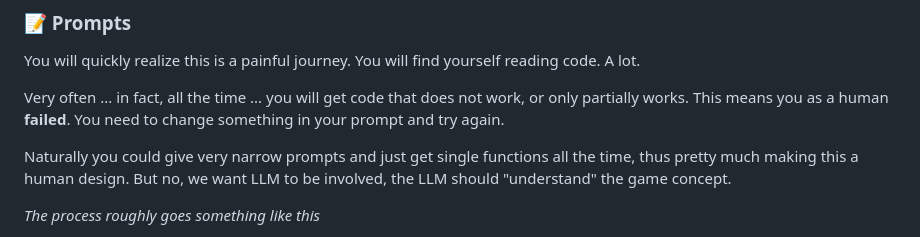
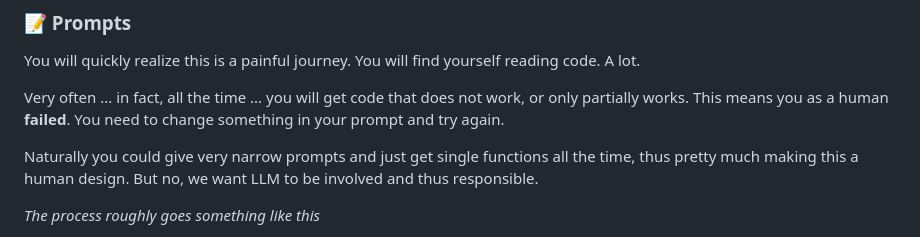
Before and after one commit to romland/llemmings, a Markdown page: README.md, the part around the change. Drawn GitHub-style.

Commit message:
README responsibility

```diff
--- a/README.md
+++ b/README.md
@@ -45,8 +45,8 @@ partially works. This means you as a human **failed**. You need to change someth
 prompt and try again.
 
 Naturally you could give very narrow prompts and just get single functions all the time,
-thus pretty much making this a human design. But no, we want LLM to be involved, the LLM
-should "understand" the game concept.
+thus pretty much making this a human design. But no, we want LLM to be involved and thus
+responsible.
 
 _The process roughly goes something like this_
 1. You have a goal, like adding a green and blue block that can climb.
```
